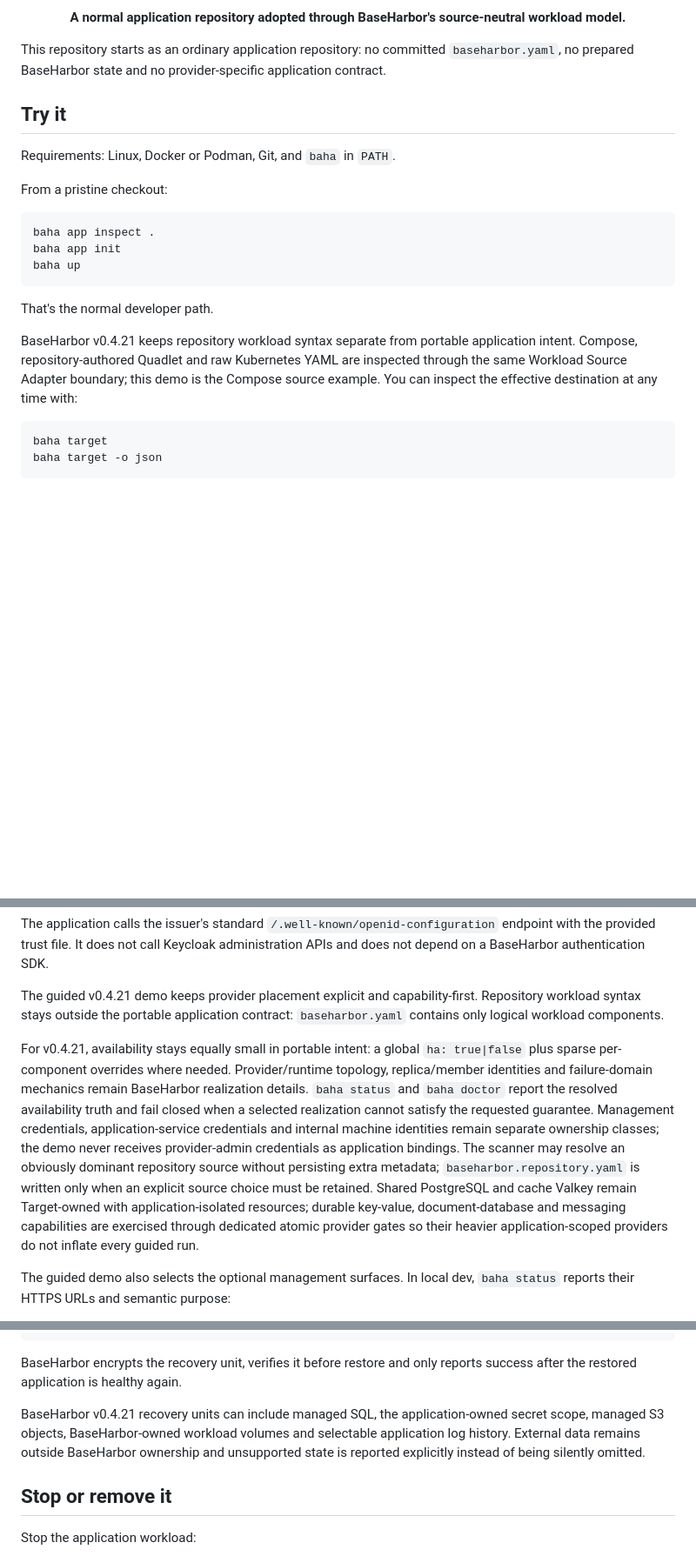
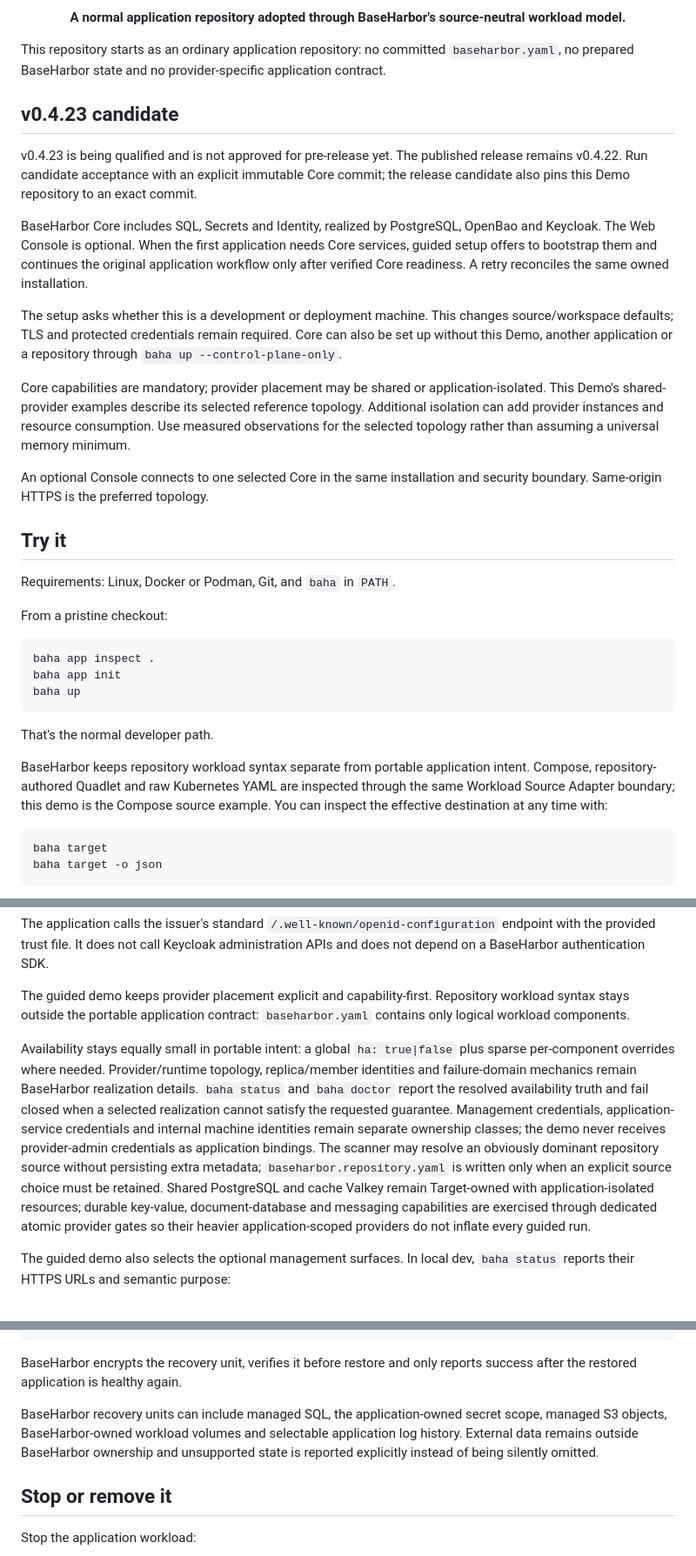
Before and after one commit to mcpdev80/baseharbor-demo, a Markdown page: README.md, 3 parts joined by grey strips. Shown at 87% size. Rendered like a GitHub page; blank space fills up the shorter version.

Commit message:
docs: explain v0.4.23 Core setup and secure Demo topology

````diff
--- a/README.md
+++ b/README.md
@@ -6,6 +6,32 @@
 <p align="center"><strong>A normal application repository adopted through BaseHarbor's source-neutral workload model.</strong></p>
 
 This repository starts as an ordinary application repository: no committed `baseharbor.yaml`, no prepared BaseHarbor state and no provider-specific application contract.
+
+## v0.4.23 candidate
+
+v0.4.23 is being qualified and is not approved for pre-release yet. The published
+release remains v0.4.22. Run candidate acceptance with an explicit immutable Core
+commit; the release candidate also pins this Demo repository to an exact commit.
+
+BaseHarbor Core includes SQL, Secrets and Identity, realized by PostgreSQL,
+OpenBao and Keycloak. The Web Console is optional. When the first application
+needs Core services, guided setup offers to bootstrap them and continues the
+original application workflow only after verified Core readiness. A retry
+reconciles the same owned installation.
+
+The setup asks whether this is a development or deployment machine. This changes
+source/workspace defaults; TLS and protected credentials remain required. Core
+can also be set up without this Demo, another application or a repository through
+`baha up --control-plane-only`.
+
+Core capabilities are mandatory; provider placement may be shared or
+application-isolated. This Demo's shared-provider examples describe its selected
+reference topology. Additional isolation can add provider instances and resource
+consumption. Use measured observations for the selected topology rather than
+assuming a universal memory minimum.
+
+An optional Console connects to one selected Core in the same installation and
+security boundary. Same-origin HTTPS is the preferred topology.
 
 ## Try it
 
@@ -21,7 +47,7 @@ baha up
 
 That's the normal developer path.
 
-BaseHarbor v0.4.21 keeps repository workload syntax separate from portable application intent. Compose, repository-authored Quadlet and raw Kubernetes YAML are inspected through the same Workload Source Adapter boundary; this demo is the Compose source example. You can inspect the effective destination at any time with:
+BaseHarbor keeps repository workload syntax separate from portable application intent. Compose, repository-authored Quadlet and raw Kubernetes YAML are inspected through the same Workload Source Adapter boundary; this demo is the Compose source example. You can inspect the effective destination at any time with:
 
 ```bash
 baha target
@@ -184,9 +210,9 @@ OIDC_CA_FILE
 
 The application calls the issuer's standard `/.well-known/openid-configuration` endpoint with the provided trust file. It does not call Keycloak administration APIs and does not depend on a BaseHarbor authentication SDK.
 
-The guided v0.4.21 demo keeps provider placement explicit and capability-first. Repository workload syntax stays outside the portable application contract: `baseharbor.yaml` contains only logical workload components.
+The guided demo keeps provider placement explicit and capability-first. Repository workload syntax stays outside the portable application contract: `baseharbor.yaml` contains only logical workload components.
 
-For v0.4.21, availability stays equally small in portable intent: a global `ha: true|false` plus sparse per-component overrides where needed. Provider/runtime topology, replica/member identities and failure-domain mechanics remain BaseHarbor realization details. `baha status` and `baha doctor` report the resolved availability truth and fail closed when a selected realization cannot satisfy the requested guarantee. Management credentials, application-service credentials and internal machine identities remain separate ownership classes; the demo never receives provider-admin credentials as application bindings. The scanner may resolve an obviously dominant repository source without persisting extra metadata; `baseharbor.repository.yaml` is written only when an explicit source choice must be retained. Shared PostgreSQL and cache Valkey remain Target-owned with application-isolated resources; durable key-value, document-database and messaging capabilities are exercised through dedicated atomic provider gates so their heavier application-scoped providers do not inflate every guided run.
+Availability stays equally small in portable intent: a global `ha: true|false` plus sparse per-component overrides where needed. Provider/runtime topology, replica/member identities and failure-domain mechanics remain BaseHarbor realization details. `baha status` and `baha doctor` report the resolved availability truth and fail closed when a selected realization cannot satisfy the requested guarantee. Management credentials, application-service credentials and internal machine identities remain separate ownership classes; the demo never receives provider-admin credentials as application bindings. The scanner may resolve an obviously dominant repository source without persisting extra metadata; `baseharbor.repository.yaml` is written only when an explicit source choice must be retained. Shared PostgreSQL and cache Valkey remain Target-owned with application-isolated resources; durable key-value, document-database and messaging capabilities are exercised through dedicated atomic provider gates so their heavier application-scoped providers do not inflate every guided run.
 
 The guided demo also selects the optional management surfaces. In local dev, `baha status` reports their HTTPS URLs and semantic purpose:
 
@@ -235,7 +261,7 @@ baha app restore ./<backup>.bhbackup
 
 BaseHarbor encrypts the recovery unit, verifies it before restore and only reports success after the restored application is healthy again.
 
-BaseHarbor v0.4.21 recovery units can include managed SQL, the application-owned secret scope, managed S3 objects, BaseHarbor-owned workload volumes and selectable application log history. External data remains outside BaseHarbor ownership and unsupported state is reported explicitly instead of being silently omitted.
+BaseHarbor recovery units can include managed SQL, the application-owned secret scope, managed S3 objects, BaseHarbor-owned workload volumes and selectable application log history. External data remains outside BaseHarbor ownership and unsupported state is reported explicitly instead of being silently omitted.
 
 ## Stop or remove it
 
````
Also changed, not shown: other parts of README.md (+2 -2 lines).
